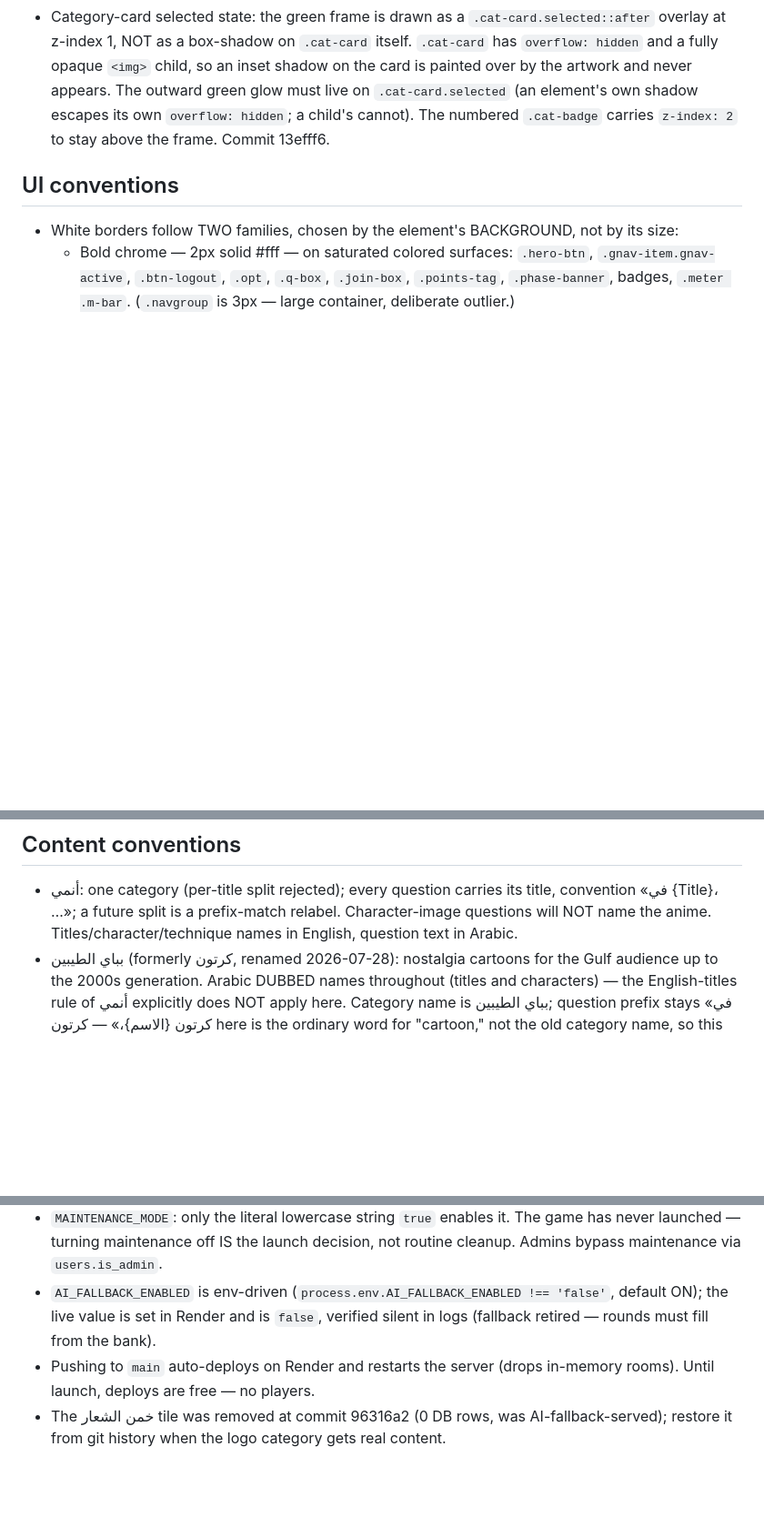
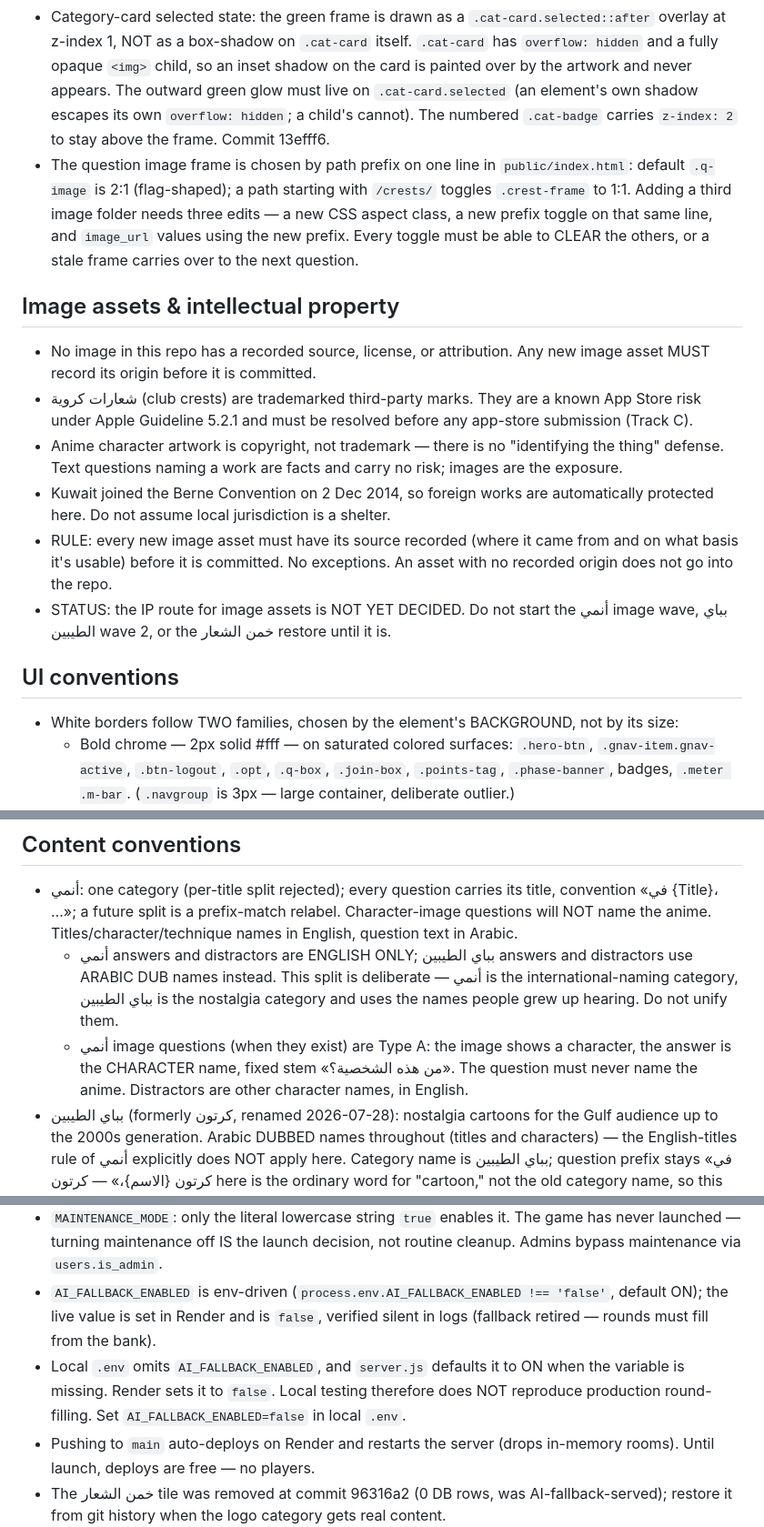
Before and after one commit to Bin-Jiran/Trivia-Game, a Markdown page: CLAUDE.md, 3 parts joined by grey strips. Shown at 91% size. Drawn GitHub-style; blank space fills up the shorter version.

Commit message:
Document image-asset IP status, anime naming split, and image-frame workflow
Records that no image asset has a recorded source/license, flags crest
trademark and anime copyright exposure, and freezes the image-asset IP
route as undecided pending a decision. Also documents the deliberate
English/Arabic-dub naming split between أنمي and بباي الطيبين, the
أنمي character-image question format, the image-frame path-prefix
mechanism in index.html, and the local AI_FALLBACK_ENABLED env gap.

```diff
--- a/CLAUDE.md
+++ b/CLAUDE.md
@@ -22,6 +22,15 @@ Durable rules only. No live row counts here — they go stale; get counts from t
 - The category grid is currently 28 tiles — keep this number in sync when adding/removing tiles.
 - Tiles are image cards, not emoji+text: served from `public/categories/` as WebP, named by ASCII slug (`animals.webp`, `crests.webp`, …), source ratio 980×1490 rendered with `object-fit: contain` — never `cover`, which crops the baked-in white border. Titles are baked into the artwork, so renaming a category does NOT rename its file, but DOES require re-editing the image itself.
 - Category-card selected state: the green frame is drawn as a `.cat-card.selected::after` overlay at z-index 1, NOT as a box-shadow on `.cat-card` itself. `.cat-card` has `overflow: hidden` and a fully opaque `<img>` child, so an inset shadow on the card is painted over by the artwork and never appears. The outward green glow must live on `.cat-card.selected` (an element's own shadow escapes its own `overflow: hidden`; a child's cannot). The numbered `.cat-badge` carries `z-index: 2` to stay above the frame. Commit 13efff6.
+- The question image frame is chosen by path prefix on one line in `public/index.html`: default `.q-image` is 2:1 (flag-shaped); a path starting with `/crests/` toggles `.crest-frame` to 1:1. Adding a third image folder needs three edits — a new CSS aspect class, a new prefix toggle on that same line, and `image_url` values using the new prefix. Every toggle must be able to CLEAR the others, or a stale frame carries over to the next question.
+
+## Image assets & intellectual property
+- No image in this repo has a recorded source, license, or attribution. Any new image asset MUST record its origin before it is committed.
+- شعارات كروية (club crests) are trademarked third-party marks. They are a known App Store risk under Apple Guideline 5.2.1 and must be resolved before any app-store submission (Track C).
+- Anime character artwork is copyright, not trademark — there is no "identifying the thing" defense. Text questions naming a work are facts and carry no risk; images are the exposure.
+- Kuwait joined the Berne Convention on 2 Dec 2014, so foreign works are automatically protected here. Do not assume local jurisdiction is a shelter.
+- RULE: every new image asset must have its source recorded (where it came from and on what basis it's usable) before it is committed. No exceptions. An asset with no recorded origin does not go into the repo.
+- STATUS: the IP route for image assets is NOT YET DECIDED. Do not start the أنمي image wave, بباي الطيبين wave 2, or the خمن الشعار restore until it is.
 
 ## UI conventions
 - White borders follow TWO families, chosen by the element's BACKGROUND, not by its size:
@@ -34,6 +43,8 @@ Durable rules only. No live row counts here — they go stale; get counts from t
 
 ## Content conventions
 - أنمي: one category (per-title split rejected); every question carries its title, convention «في {Title}، …»; a future split is a prefix-match relabel. Character-image questions will NOT name the anime. Titles/character/technique names in English, question text in Arabic.
+  - أنمي answers and distractors are ENGLISH ONLY; بباي الطيبين answers and distractors use ARABIC DUB names instead. This split is deliberate — أنمي is the international-naming category, بباي الطيبين is the nostalgia category and uses the names people grew up hearing. Do not unify them.
+  - أنمي image questions (when they exist) are Type A: the image shows a character, the answer is the CHARACTER name, fixed stem «من هذه الشخصية؟». The question must never name the anime. Distractors are other character names, in English.
 - بباي الطيبين (formerly كرتون, renamed 2026-07-28): nostalgia cartoons for the Gulf audience up to the 2000s generation. Arabic DUBBED names throughout (titles and characters) — the English-titles rule of أنمي explicitly does NOT apply here. Category name is بباي الطيبين; question prefix stays «في كرتون {الاسم}،» — كرتون here is the ordinary word for "cartoon," not the old category name, so this wording applies to existing AND future rows alike. Do not "correct" it to بباي الطيبين. Image-backed BY DESIGN — append-only forever, even while text-only, for BULK operations (delete+reload, category-wide deletes). No theme-song lyrics reproduction, ever. Overlap guard: shows covered in أنمي (currently Hunter x Hunter, Dragon Ball, Pokémon, and any future additions) must never appear in بباي الطيبين and vice versa.
   - EXCEPTION (established 2026-08-01): a single confirmed-bad row (wrong premise, unfixable without duplicating another row) may be removed with a targeted, individually-guarded single-row DELETE in master+DB — this is NOT the same operation append-only forbids. Precedent: id 2910 «من أي تراث استُمدت أغلب الحكايات؟», deleted because its premise (Grimm as the dominant source) was false for a show that draws each episode from a different people's folklore. Any such deletion must: locate by question text (never id) and report the id first, run inside a guarded single-row transaction (exact row-count checks, abort on anything unexpected), verify a sibling row of the same sub-topic still exists if one should, mirror the exact same deletion in the master with a true spliceRows (never blanked), and pass a full-category divergence sweep afterward. Bulk/category-wide deletion is still permanently forbidden — this exception is for one badly-wrong row at a time, not a loophole for re-loads.
   - بباي الطيبين content MUST use the ARABIC DUB names, never the original or international names. The best predictor is the dubbing studio: مركز الزهرة and the Gulf-region dubs Arabized character names heavily; Western properties and later dubs kept them. Verified dub mappings:
@@ -60,6 +71,7 @@ Durable rules only. No live row counts here — they go stale; get counts from t
 - Render's Environment tab is the live config; the local `.env` has NO effect on the deployed site.
 - `MAINTENANCE_MODE`: only the literal lowercase string `true` enables it. The game has never launched — turning maintenance off IS the launch decision, not routine cleanup. Admins bypass maintenance via `users.is_admin`.
 - `AI_FALLBACK_ENABLED` is env-driven (`process.env.AI_FALLBACK_ENABLED !== 'false'`, default ON); the live value is set in Render and is `false`, verified silent in logs (fallback retired — rounds must fill from the bank).
+- Local `.env` omits `AI_FALLBACK_ENABLED`, and `server.js` defaults it to ON when the variable is missing. Render sets it to `false`. Local testing therefore does NOT reproduce production round-filling. Set `AI_FALLBACK_ENABLED=false` in local `.env`.
 - Pushing to `main` auto-deploys on Render and restarts the server (drops in-memory rooms). Until launch, deploys are free — no players.
 - The خمن الشعار tile was removed at commit 96316a2 (0 DB rows, was AI-fallback-served); restore it from git history when the logo category gets real content.
 - Git tracks folders only via files — use `.gitkeep` for empty folders. New binary assets go through "Add file → Upload files" on GitHub web, or Claude Code copies them locally.
```
